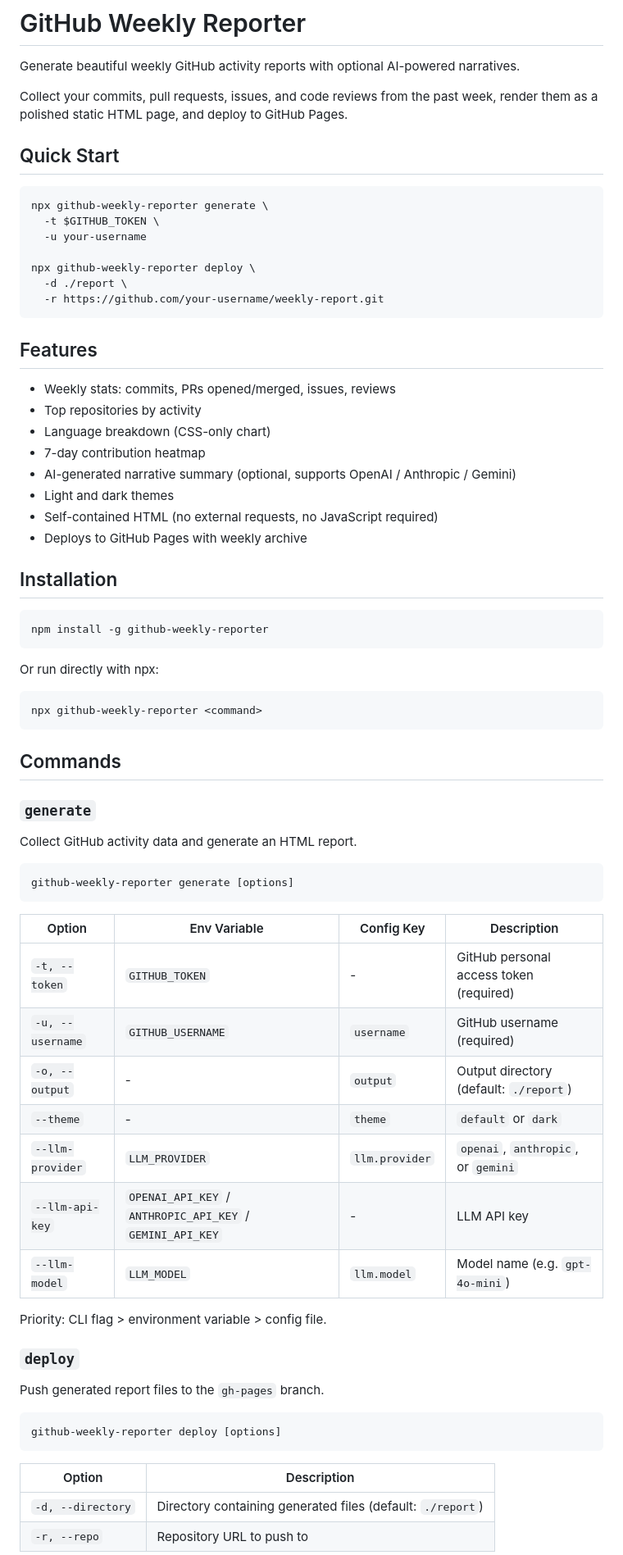
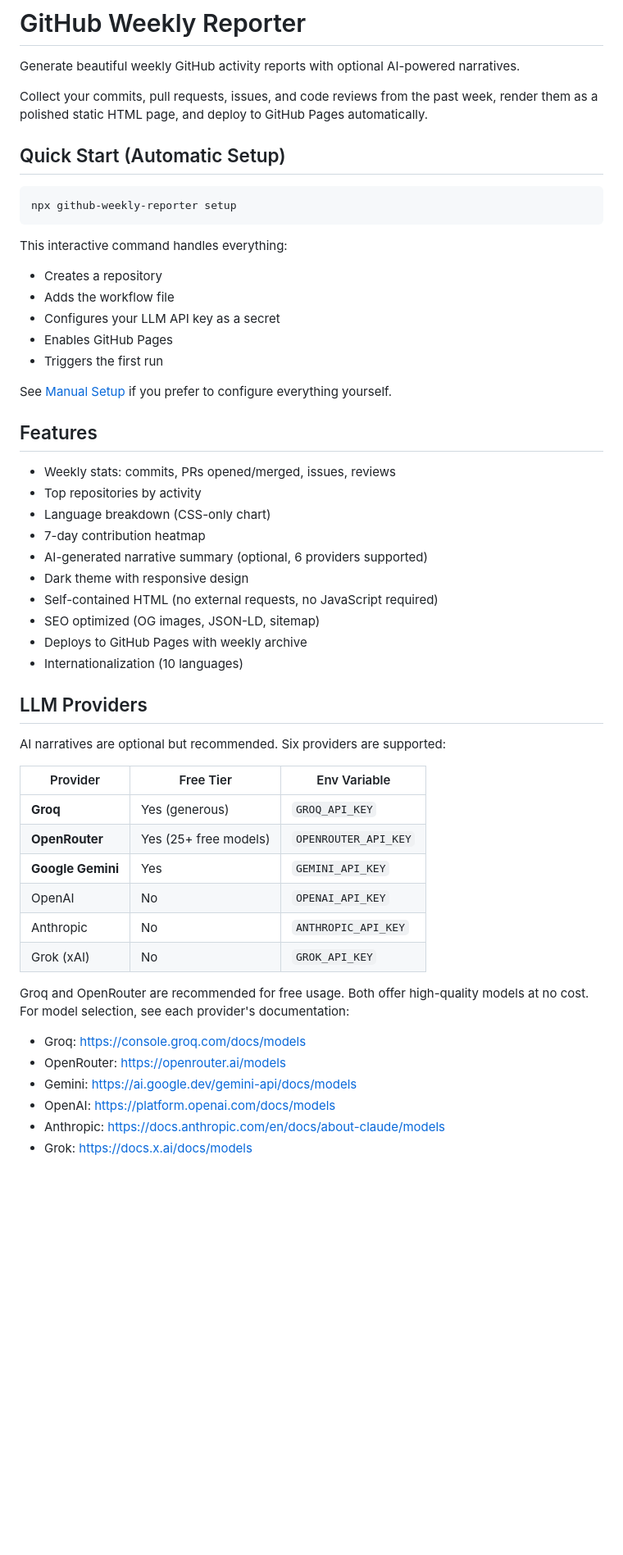
Before and after one commit to deariary/github-weekly-reporter, a Markdown page: README.md, the part around one of its changes. Shown at 82% size. Drawn GitHub-style; blank space fills up the shorter version.

````diff
--- a/README.md
+++ b/README.md
@@ -2,19 +2,22 @@
 
 Generate beautiful weekly GitHub activity reports with optional AI-powered narratives.
 
-Collect your commits, pull requests, issues, and code reviews from the past week, render them as a polished static HTML page, and deploy to GitHub Pages.
+Collect your commits, pull requests, issues, and code reviews from the past week, render them as a polished static HTML page, and deploy to GitHub Pages automatically.
 
-## Quick Start
+## Quick Start (Automatic Setup)
 
 ```bash
-npx github-weekly-reporter generate \
-  -t $GITHUB_TOKEN \
-  -u your-username
+npx github-weekly-reporter setup
+```
 
-npx github-weekly-reporter deploy \
-  -d ./report \
-  -r https://github.com/your-username/weekly-report.git
-```
+This interactive command handles everything:
+- Creates a repository
+- Adds the workflow file
+- Configures your LLM API key as a secret
+- Enables GitHub Pages
+- Triggers the first run
+
+See [Manual Setup](docs/manual-setup.md) if you prefer to configure everything yourself.
 
 ## Features
 
@@ -22,55 +25,32 @@ npx github-weekly-reporter deploy \
 - Top repositories by activity
 - Language breakdown (CSS-only chart)
 - 7-day contribution heatmap
-- AI-generated narrative summary (optional, supports OpenAI / Anthropic / Gemini)
-- Light and dark themes
+- AI-generated narrative summary (optional, 6 providers supported)
+- Dark theme with responsive design
 - Self-contained HTML (no external requests, no JavaScript required)
+- SEO optimized (OG images, JSON-LD, sitemap)
 - Deploys to GitHub Pages with weekly archive
+- Internationalization (10 languages)
 
-## Installation
+## LLM Providers
 
-```bash
-npm install -g github-weekly-reporter
-```
+AI narratives are optional but recommended. Six providers are supported:
 
-Or run directly with npx:
+| Provider | Free Tier | Env Variable |
+|---|---|---|
+| **Groq** | Yes (generous) | `GROQ_API_KEY` |
+| **OpenRouter** | Yes (25+ free models) | `OPENROUTER_API_KEY` |
+| **Google Gemini** | Yes | `GEMINI_API_KEY` |
+| OpenAI | No | `OPENAI_API_KEY` |
+| Anthropic | No | `ANTHROPIC_API_KEY` |
+| Grok (xAI) | No | `GROK_API_KEY` |
 
-```bash
-npx github-weekly-reporter <command>
-```
+Groq and OpenRouter are recommended for free usage. Both offer high-quality models at no cost. For model selection, see each provider's documentation:
 
-## Commands
+- Groq: https://console.groq.com/docs/models
+- OpenRouter: https://openrouter.ai/models
+- Gemini: https://ai.google.dev/gemini-api/docs/models
+- OpenAI: https://platform.openai.com/docs/models
+- Anthropic: https://docs.anthropic.com/en/docs/about-claude/models
+- Grok: https://docs.x.ai/docs/models
 
-### `generate`
-
-Collect GitHub activity data and generate an HTML report.
-
-```bash
-github-weekly-reporter generate [options]
-```
-
-| Option | Env Variable | Config Key | Description |
-|---|---|---|---|
-| `-t, --token` | `GITHUB_TOKEN` | - | GitHub personal access token (required) |
-| `-u, --username` | `GITHUB_USERNAME` | `username` | GitHub username (required) |
-| `-o, --output` | - | `output` | Output directory (default: `./report`) |
-| `--theme` | - | `theme` | `default` or `dark` |
-| `--llm-provider` | `LLM_PROVIDER` | `llm.provider` | `openai`, `anthropic`, or `gemini` |
-| `--llm-api-key` | `OPENAI_API_KEY` / `ANTHROPIC_API_KEY` / `GEMINI_API_KEY` | - | LLM API key |
-| `--llm-model` | `LLM_MODEL` | `llm.model` | Model name (e.g. `gpt-4o-mini`) |
-
-Priority: CLI flag > environment variable > config file.
-
-### `deploy`
-
-Push generated report files to the `gh-pages` branch.
-
-```bash
-github-weekly-reporter deploy [options]
-```
-
-| Option | Description |
-|---|---|
-| `-d, --directory` | Directory containing generated files (default: `./report`) |
-| `-r, --repo` | Repository URL to push to |
-
````
Also changed, not shown: other parts of README.md (+139 -47 lines), docs/manual-setup.md (added, +226 -0 lines).
